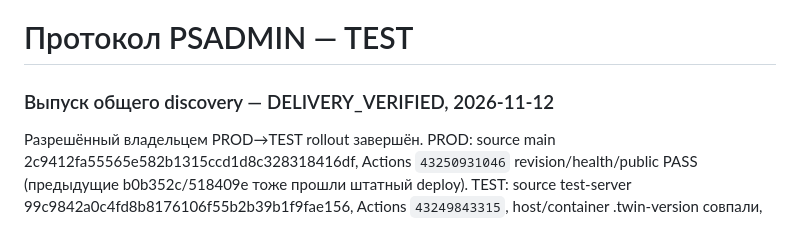
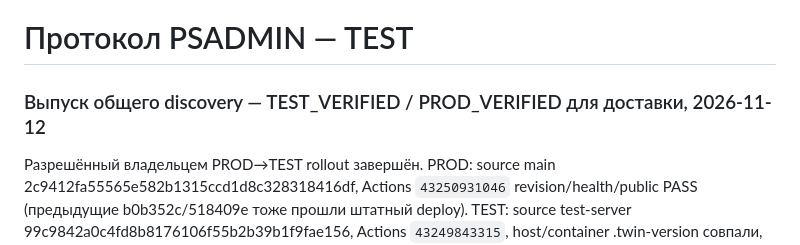
Before and after one commit to Akkormsk/psadmin, a Markdown page: docs/assistant_protocol.md, the part around the change. Drawn GitHub-style.

Commit message:
Use protocol verification statuses for released delivery

```diff
--- a/docs/assistant_protocol.md
+++ b/docs/assistant_protocol.md
@@ -1,6 +1,6 @@
 # Протокол PSADMIN — TEST
 
-### Выпуск общего discovery — DELIVERY_VERIFIED, 2026-11-12
+### Выпуск общего discovery — TEST_VERIFIED / PROD_VERIFIED для доставки, 2026-11-12
 
 Разрешённый владельцем PROD→TEST rollout завершён. PROD: source main 2c9412fa55565e582b1315ccd1d8c328318416df, Actions `43250931046` revision/health/public PASS (предыдущие b0b352c/518409e тоже прошли штатный deploy). TEST: source test-server 99c9842a0c4fd8b8176106f55b2b39b1f9fae156, Actions `43249843315`, host/container .twin-version совпали, healthy, 38 offline server tests PASS. READ ONLY audit подтвердил 139 общих raw карточек, missing=0/different=0 в обеих БД; одинаковый sample_key/raw. Worker/web image ID совпали внутри каждой среды, restarts=0, TEST feedRW=false. Суточное покрытие ещё не доказано; единственный найденный collector иногда получал HTTP 429, добавлено соблюдение provider reset/Retry-After. ЕИС PMD после последнего code34 повторно не проверялся в rollout, полнота secondary/жалоб/контрактов и реальный EAT DTO остаются неподтверждёнными. Это подтверждение доставки и изоляции данных, не полная приёмка всех адаптеров.
 
```
